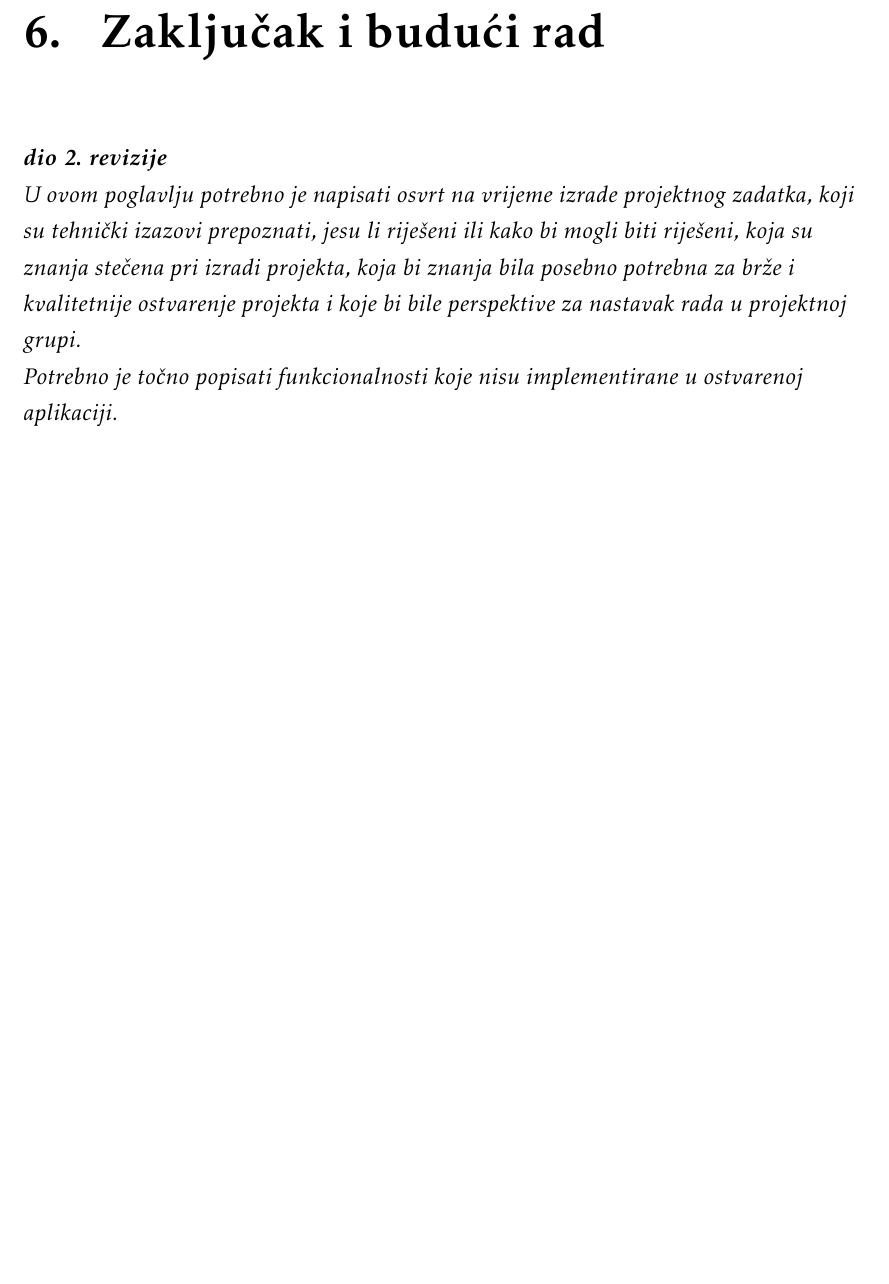
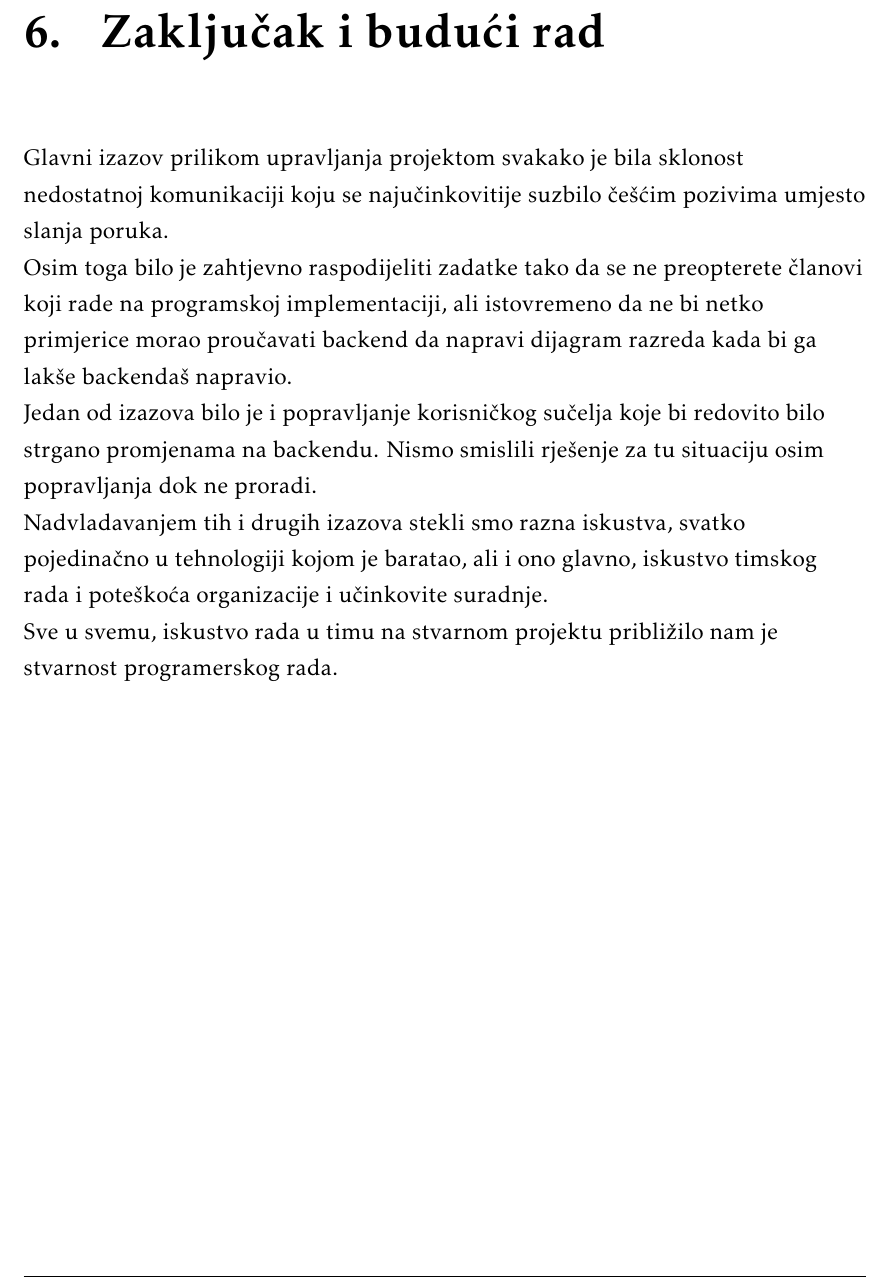
Before and after one commit to MarkoHaralovic/Nad, a LaTeX document (Dokumentacija/PROGI_ProjektnaDokumentacija.tex, which reads Dokumentacija/Zakljucak.tex): part of page 39 of 46, cut so that both start at the same text, the shorter picture padded with empty space. The pictures show the PDF file Dokumentacija/PROGI_ProjektnaDokumentacija.pdf that the author committed with the source.

Commit message:
Preliminarni zaključak

```diff
--- a/Dokumentacija/Zakljucak.tex
+++ b/Dokumentacija/Zakljucak.tex
@@ -1,9 +1,13 @@
 \chapter{Zaključak i budući rad}
 
-		\textbf{\textit{dio 2. revizije}}\\
+		Glavni izazov prilikom upravljanja projektom svakako je bila sklonost nedostatnoj komunikaciji koju se najučinkovitije suzbilo češćim pozivima umjesto slanja poruka.
 
-		 \textit{U ovom poglavlju potrebno je napisati osvrt na vrijeme izrade projektnog zadatka, koji su tehnički izazovi prepoznati, jesu li riješeni ili kako bi mogli biti riješeni, koja su znanja stečena pri izradi projekta, koja bi znanja bila posebno potrebna za brže i kvalitetnije ostvarenje projekta i koje bi bile perspektive za nastavak rada u projektnoj grupi.}
+		Osim toga bilo je zahtjevno raspodijeliti zadatke tako da se ne preopterete članovi koji rade na programskoj implementaciji, ali istovremeno da ne bi netko primjerice morao proučavati backend da napravi dijagram razreda kada bi ga lakše backendaš napravio.
 
-		 \textit{Potrebno je točno popisati funkcionalnosti koje nisu implementirane u ostvarenoj aplikaciji.}
+		Jedan od izazova bilo je i popravljanje korisničkog sučelja koje bi redovito bilo strgano promjenama na backendu. Nismo smislili rješenje za tu situaciju osim popravljanja dok ne proradi.
+
+		Nadvladavanjem tih i drugih izazova stekli smo razna iskustva, svatko pojedinačno u tehnologiji kojom je baratao, ali i ono glavno, iskustvo timskog rada i poteškoća organizacije i učinkovite suradnje.
+
+		Sve u svemu, iskustvo rada u timu na stvarnom projektu približilo nam je stvarnost programerskog rada.
 
 		\eject
```
Also changed, not shown: Dokumentacija/PROGI_ProjektnaDokumentacija.pdf, 3 other files.
